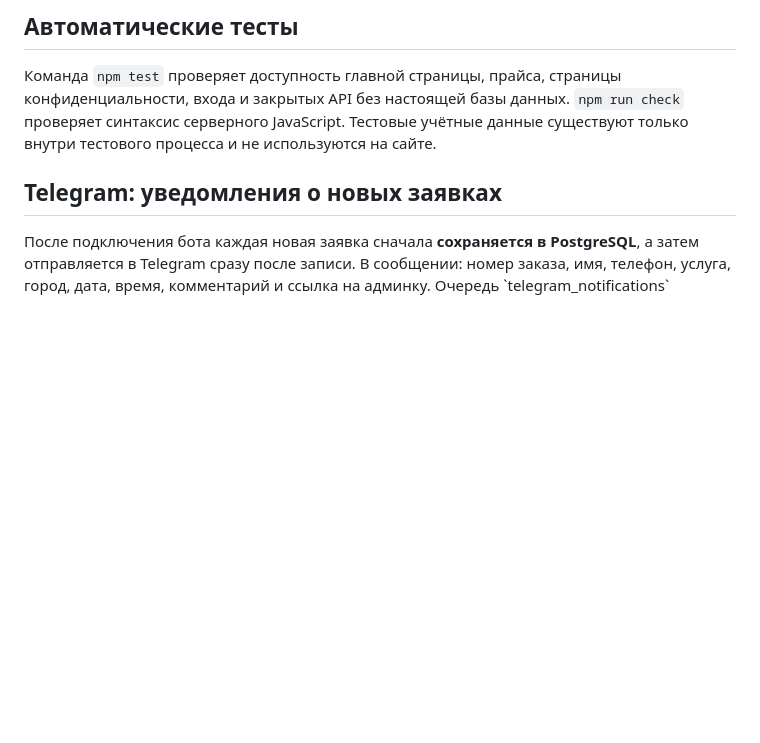
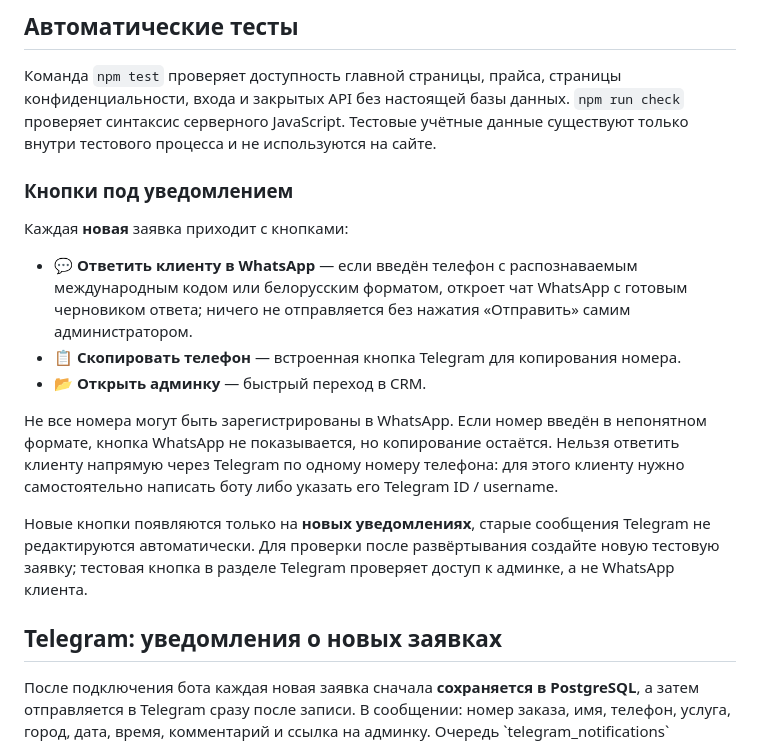
Before and after one commit to krygantt-dot/nashclining-, a Markdown page: README.md, the part around the change. GitHub-like rendering; blank space fills up the shorter version.

Commit message:
Документировать Telegram-кнопки для ответа клиенту

```diff
--- a/README.md
+++ b/README.md
@@ -84,6 +84,17 @@ npm start
 Команда `npm test` проверяет доступность главной страницы, прайса, страницы конфиденциальности, входа и закрытых API без настоящей базы данных. `npm run check` проверяет синтаксис серверного JavaScript. Тестовые учётные данные существуют только внутри тестового процесса и не используются на сайте.
 
 
+### Кнопки под уведомлением
+
+Каждая **новая** заявка приходит с кнопками:
+- **💬 Ответить клиенту в WhatsApp** — если введён телефон с распознаваемым международным кодом или белорусским форматом, откроет чат WhatsApp с готовым черновиком ответа; ничего не отправляется без нажатия «Отправить» самим администратором.
+- **📋 Скопировать телефон** — встроенная кнопка Telegram для копирования номера.
+- **📂 Открыть админку** — быстрый переход в CRM.
+
+Не все номера могут быть зарегистрированы в WhatsApp. Если номер введён в непонятном формате, кнопка WhatsApp не показывается, но копирование остаётся. Нельзя ответить клиенту напрямую через Telegram по одному номеру телефона: для этого клиенту нужно самостоятельно написать боту либо указать его Telegram ID / username.
+
+Новые кнопки появляются только на **новых уведомлениях**, старые сообщения Telegram не редактируются автоматически. Для проверки после развёртывания создайте новую тестовую заявку; тестовая кнопка в разделе Telegram проверяет доступ к админке, а не WhatsApp клиента.
+
 ## Telegram: уведомления о новых заявках
 
 После подключения бота каждая новая заявка сначала **сохраняется в PostgreSQL**, а затем отправляется в Telegram сразу после записи. В сообщении: номер заказа, имя, телефон, услуга, город, дата, время, комментарий и ссылка на админку. Очередь \`telegram_notifications\` хранится в PostgreSQL: если Telegram временно недоступен, сервер повторит отправку. Во время простоя бесплатного Render фоновая обработка приостанавливается до пробуждения сервиса.
```
